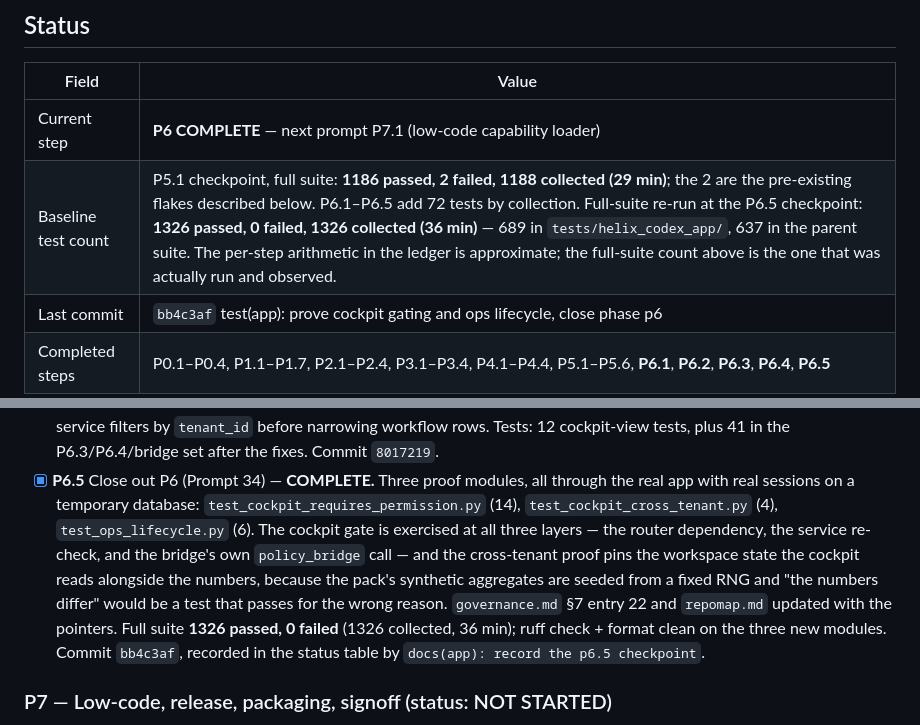
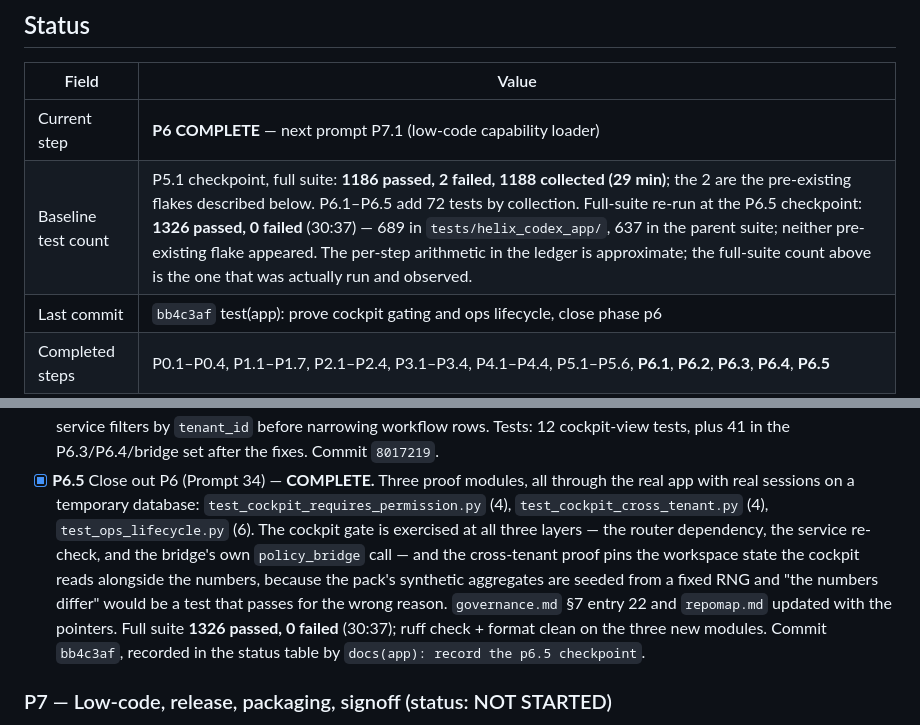
Before and after one commit to HatemIsmailShalaby1979/Helix-Prime, a Markdown page: helix_codex_app/agents.md, 2 parts joined by grey strips. GitHub-like rendering.

Commit message:
docs(app): correct the p6.5 ledger counts to the measured ones

```diff
--- a/helix_codex_app/agents.md
+++ b/helix_codex_app/agents.md
@@ -48,7 +48,7 @@ App-specific rules:
 | Field | Value |
 |---|---|
 | Current step | **P6 COMPLETE** — next prompt P7.1 (low-code capability loader) |
-| Baseline test count | P5.1 checkpoint, full suite: **1186 passed, 2 failed, 1188 collected (29 min)**; the 2 are the pre-existing flakes described below. P6.1–P6.5 add 72 tests by collection. Full-suite re-run at the P6.5 checkpoint: **1326 passed, 0 failed, 1326 collected (36 min)** — 689 in `tests/helix_codex_app/`, 637 in the parent suite. The per-step arithmetic in the ledger is approximate; the full-suite count above is the one that was actually run and observed. |
+| Baseline test count | P5.1 checkpoint, full suite: **1186 passed, 2 failed, 1188 collected (29 min)**; the 2 are the pre-existing flakes described below. P6.1–P6.5 add 72 tests by collection. Full-suite re-run at the P6.5 checkpoint: **1326 passed, 0 failed** (30:37) — 689 in `tests/helix_codex_app/`, 637 in the parent suite; neither pre-existing flake appeared. The per-step arithmetic in the ledger is approximate; the full-suite count above is the one that was actually run and observed. |
 | Last commit | `bb4c3af` test(app): prove cockpit gating and ops lifecycle, close phase p6 |
 | Completed steps | P0.1–P0.4, P1.1–P1.7, P2.1–P2.4, P3.1–P3.4, P4.1–P4.4, P5.1–P5.6, **P6.1**, **P6.2**, **P6.3**, **P6.4**, **P6.5** |
 
@@ -1099,14 +1099,14 @@ App-specific rules:
       `8017219`.
 - [x] **P6.5** Close out P6 (Prompt 34) — **COMPLETE.**
       Three proof modules, all through the real app with real sessions on a temporary
-      database: `test_cockpit_requires_permission.py` (14), `test_cockpit_cross_tenant.py`
+      database: `test_cockpit_requires_permission.py` (4), `test_cockpit_cross_tenant.py`
       (4), `test_ops_lifecycle.py` (6). The cockpit gate is exercised at all three layers
       — the router dependency, the service re-check, and the bridge's own `policy_bridge`
       call — and the cross-tenant proof pins the workspace state the cockpit reads
       alongside the numbers, because the pack's synthetic aggregates are seeded from a
       fixed RNG and "the numbers differ" would be a test that passes for the wrong reason.
       `governance.md` §7 entry 22 and `repomap.md` updated with the pointers.
-      Full suite **1326 passed, 0 failed** (1326 collected, 36 min); ruff check + format
+      Full suite **1326 passed, 0 failed** (30:37); ruff check + format
       clean on the three new modules. Commit `bb4c3af`, recorded in the status table by
       `docs(app): record the p6.5 checkpoint`.
 
```
Also changed, not shown: helix_codex_app/governance.md (+1 -1 lines), helix_codex_app/repomap.md (+2 -2 lines).
